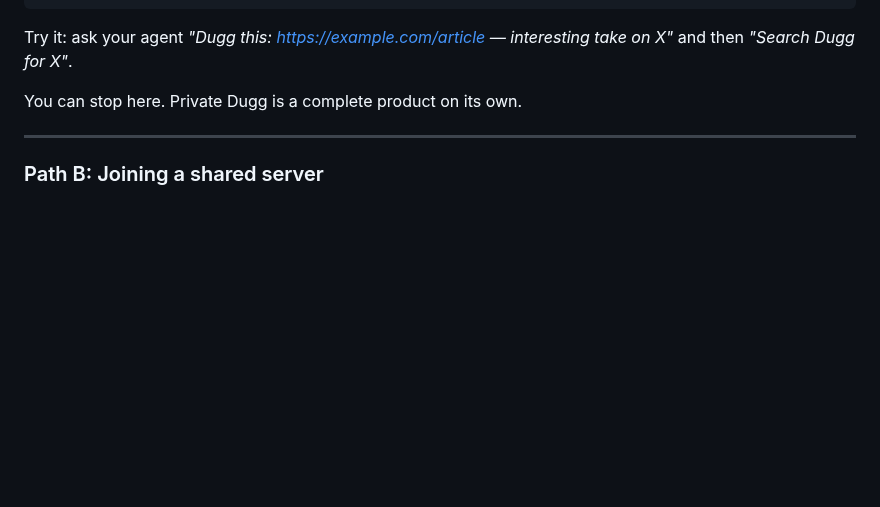
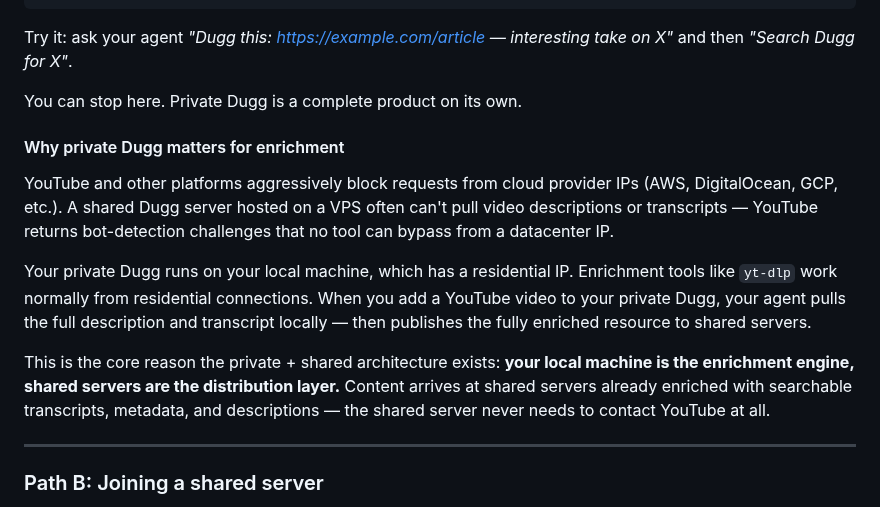
Before and after one commit to kadedworkin/dugg-fyi, a Markdown page: docs/GETTING-STARTED.md, the part around the change. GitHub-like rendering; blank space fills up the shorter version.

Commit message:
Document private Dugg as the enrichment engine for YouTube content
Cloud provider IPs get blocked by YouTube's bot detection. Private Dugg
runs on a residential IP where yt-dlp works, then publishes enriched
content to shared servers. Added to README design principles and
GETTING-STARTED Path A docs.

Co-Authored-By: Claude Opus 4.6 <noreply@anthropic.com>

```diff
--- a/docs/GETTING-STARTED.md
+++ b/docs/GETTING-STARTED.md
@@ -69,6 +69,14 @@ dugg doctor
 Try it: ask your agent *"Dugg this: https://example.com/article — interesting take on X"* and then *"Search Dugg for X"*.
 
 You can stop here. Private Dugg is a complete product on its own.
+
+#### Why private Dugg matters for enrichment
+
+YouTube and other platforms aggressively block requests from cloud provider IPs (AWS, DigitalOcean, GCP, etc.). A shared Dugg server hosted on a VPS often can't pull video descriptions or transcripts — YouTube returns bot-detection challenges that no tool can bypass from a datacenter IP.
+
+Your private Dugg runs on your local machine, which has a residential IP. Enrichment tools like `yt-dlp` work normally from residential connections. When you add a YouTube video to your private Dugg, your agent pulls the full description and transcript locally — then publishes the fully enriched resource to shared servers.
+
+This is the core reason the private + shared architecture exists: **your local machine is the enrichment engine, shared servers are the distribution layer.** Content arrives at shared servers already enriched with searchable transcripts, metadata, and descriptions — the shared server never needs to contact YouTube at all.
 
 ---
 
```
Also changed, not shown: README.md (+2 -0 lines).
